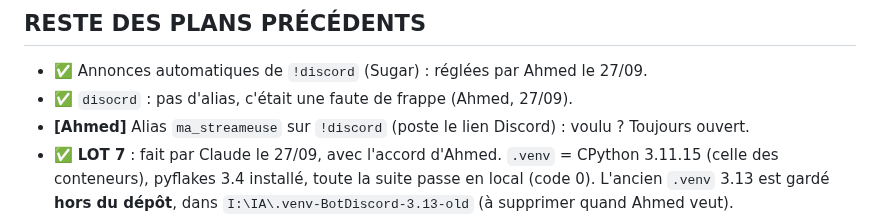
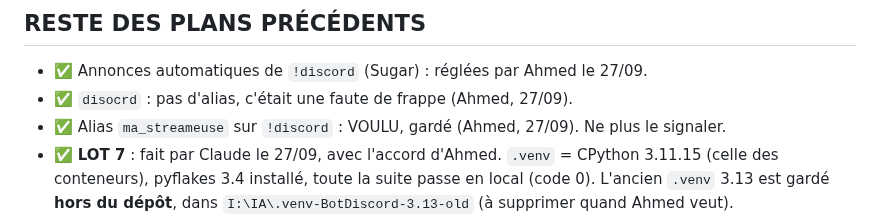
Before and after one commit to Alnakouri/Bot-Discord, a Markdown page: PLAN.md, the part around the change. Rendered like a GitHub page.

Commit message:
plan: alias ma_streameuse sur !discord voulu (Ahmed)
Co-Authored-By: Claude Opus 5.5 <noreply@anthropic.com>

```diff
--- a/PLAN.md
+++ b/PLAN.md
@@ -792,7 +792,7 @@ replis gênent en live, le levier serait une clause qui interdit les dates dans
 
 - ✅ Annonces automatiques de `!discord` (Sugar) : réglées par Ahmed le 27/09.
 - ✅ `disocrd` : pas d'alias, c'était une faute de frappe (Ahmed, 27/09).
-- **[Ahmed]** Alias `ma_streameuse` sur `!discord` (poste le lien Discord) : voulu ? Toujours ouvert.
+- ✅ Alias `ma_streameuse` sur `!discord` : VOULU, gardé (Ahmed, 27/09). Ne plus le signaler.
 - ✅ **LOT 7** : fait par Claude le 27/09, avec l'accord d'Ahmed. `.venv` = CPython 3.11.15
   (celle des conteneurs), pyflakes 3.4 installé, toute la suite passe en local (code 0).
   L'ancien `.venv` 3.13 est gardé **hors du dépôt**, dans `I:\IA\.venv-BotDiscord-3.13-old`
```
